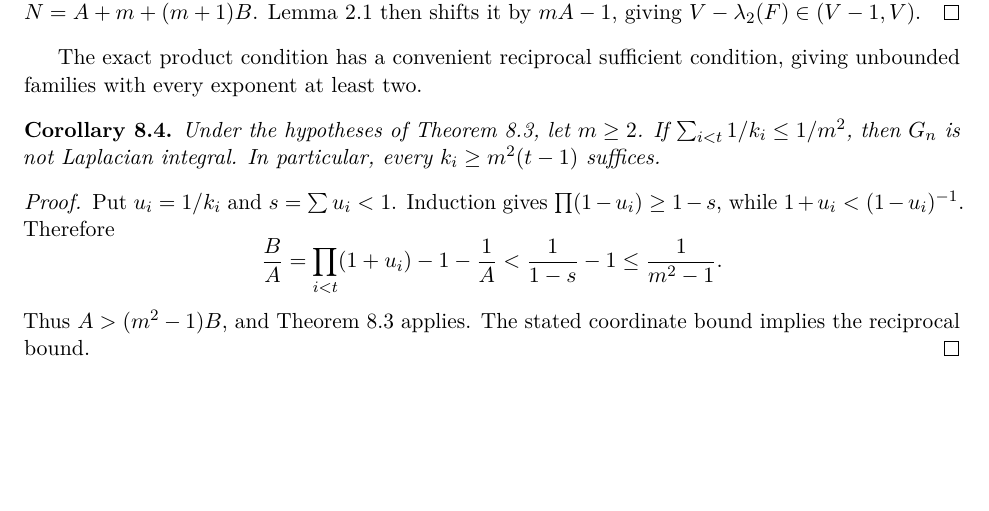
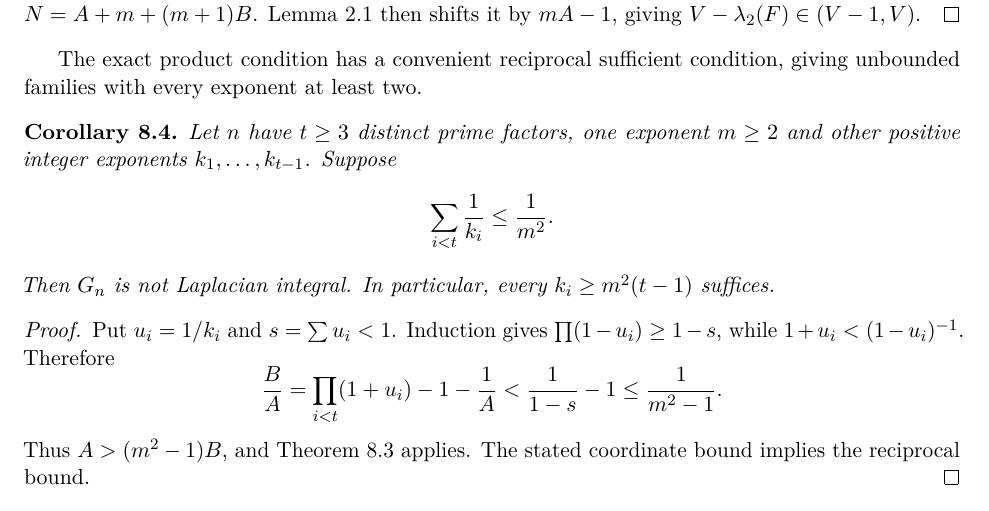
Before and after one commit to the-omega-institute/ideal-intersection-laplacian, a LaTeX paper (paper/paper.tex, which reads paper/sections/unit-exponent.tex): part of page 14 of 56, cut so that both start at the same text, the shorter picture padded with empty space. Compiled offline with pdfLaTeX.

Commit message:
State reciprocal sufficient condition independently of the product criterion

```diff
--- a/paper/sections/unit-exponent.tex
+++ b/paper/sections/unit-exponent.tex
@@ -182,9 +182,14 @@ condition, giving unbounded families with every exponent at least two.
 
 \begin{corollary}
 \label{cor:small-exponent-reciprocal}
-Under the hypotheses of Theorem~\ref{thm:small-exponent-rayleigh},
-let $m\geq2$. If $\sum_{i<t}1/k_i\leq1/m^2$, then $G_n$ is not
-Laplacian integral. In particular, every $k_i\geq m^2(t-1)$ suffices.
+Let $n$ have $t\geq3$ distinct prime factors, one exponent $m\geq2$
+and other positive integer exponents $k_1,\ldots,k_{t-1}$.
+Suppose
+\[
+ \sum_{i<t}\frac1{k_i}\leq\frac1{m^2}.
+\]
+Then $G_n$ is not Laplacian integral. In particular, every
+$k_i\geq m^2(t-1)$ suffices.
 \end{corollary}
 \begin{proof}
 Put $u_i=1/k_i$ and $s=\sum u_i<1$. Induction gives
```
Also changed, not shown: paper/paper.pdf.
